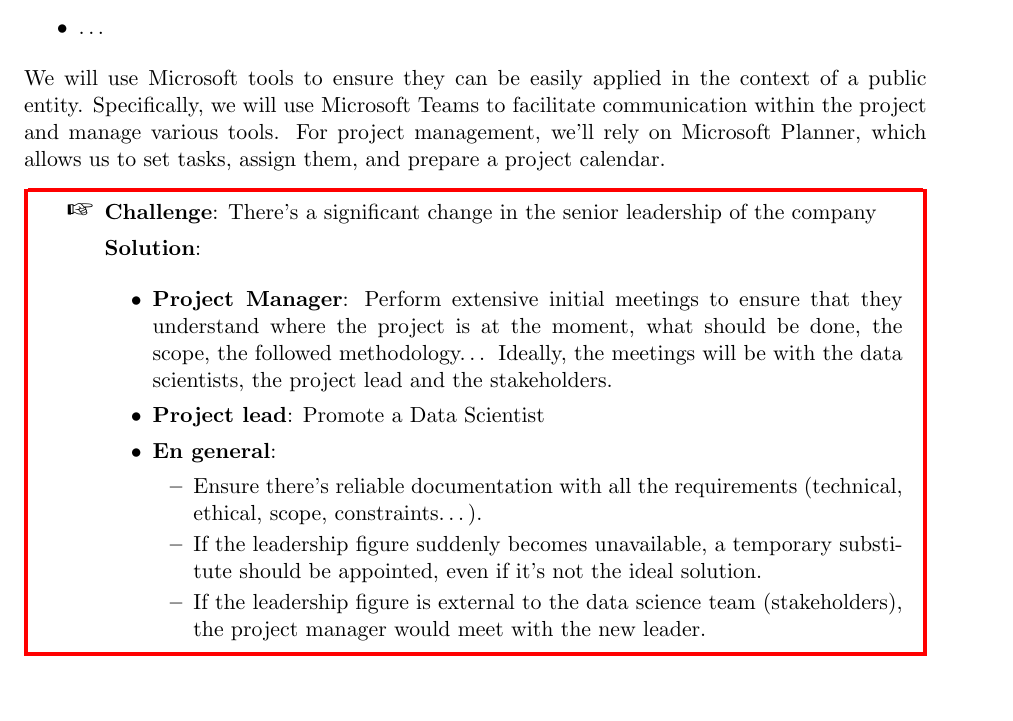
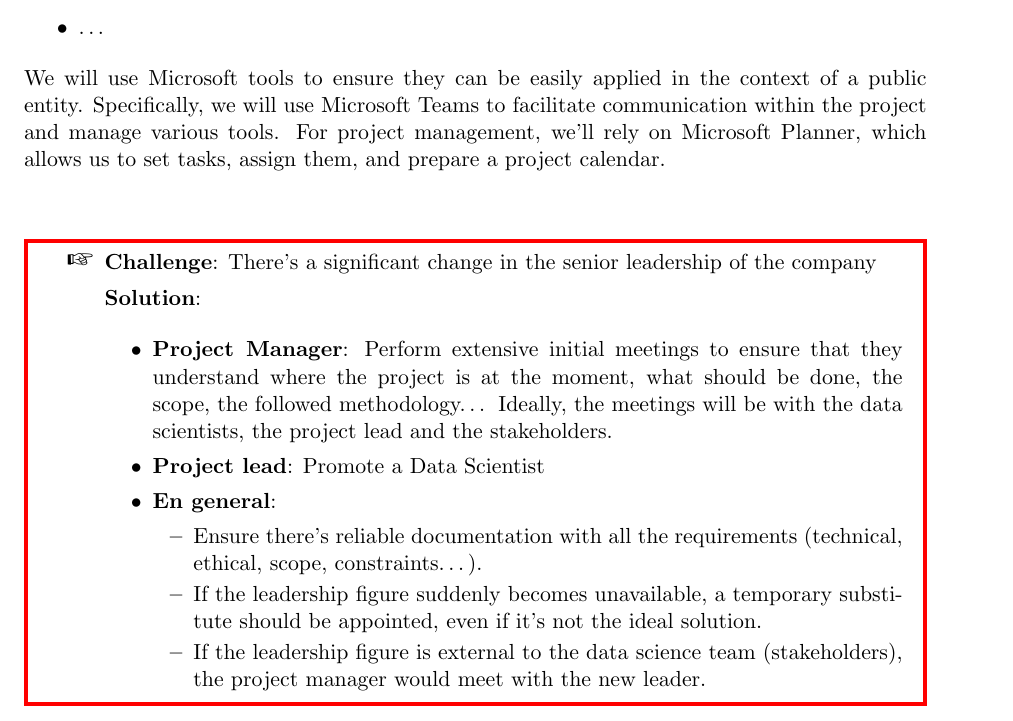
Before and after one commit to vmchura/yellow_team_health_risk_prediction_game, a LaTeX document (main.tex, which reads activities/activity_03.tex): part of page 7 of 7, cut so that both start at the same text. Compiled offline with pdfLaTeX.

Commit message:
activity_03.tex

```diff
--- a/activities/activity_03.tex
+++ b/activities/activity_03.tex
@@ -76,7 +76,7 @@ Additionally, all members must adhere to any guidelines or directives set by the
 We will use Microsoft tools to ensure they can be easily applied in the context of a public entity.
 Specifically, we will use Microsoft Teams to facilitate communication within the project and manage various tools.
 For project management, we’ll rely on Microsoft Planner, which allows us to set tasks, assign them, and prepare a project calendar.
-
+\subsection*{}
 \begin{warning}
     \textbf{Challenge}: There’s a significant change in the senior leadership of the company
 
```
